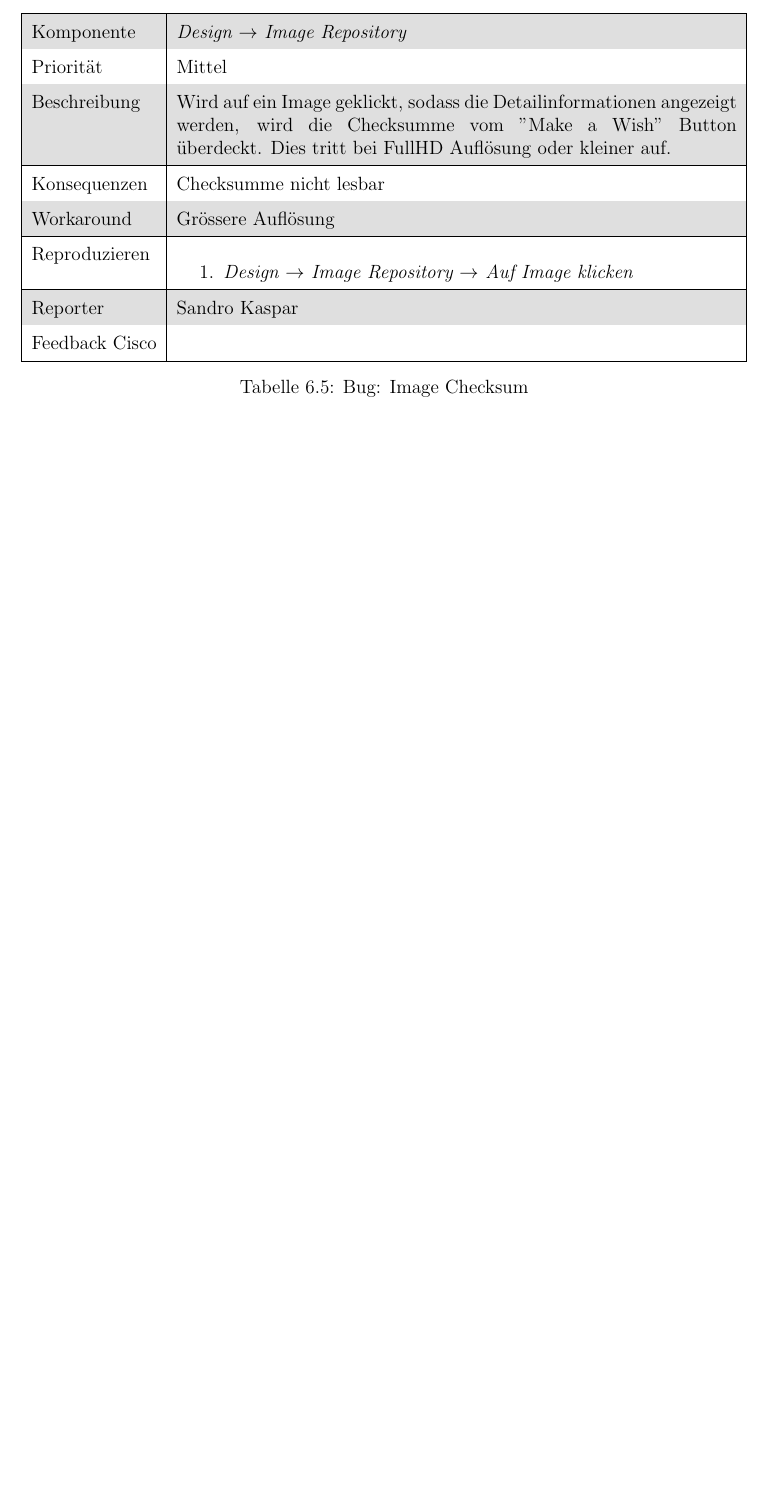
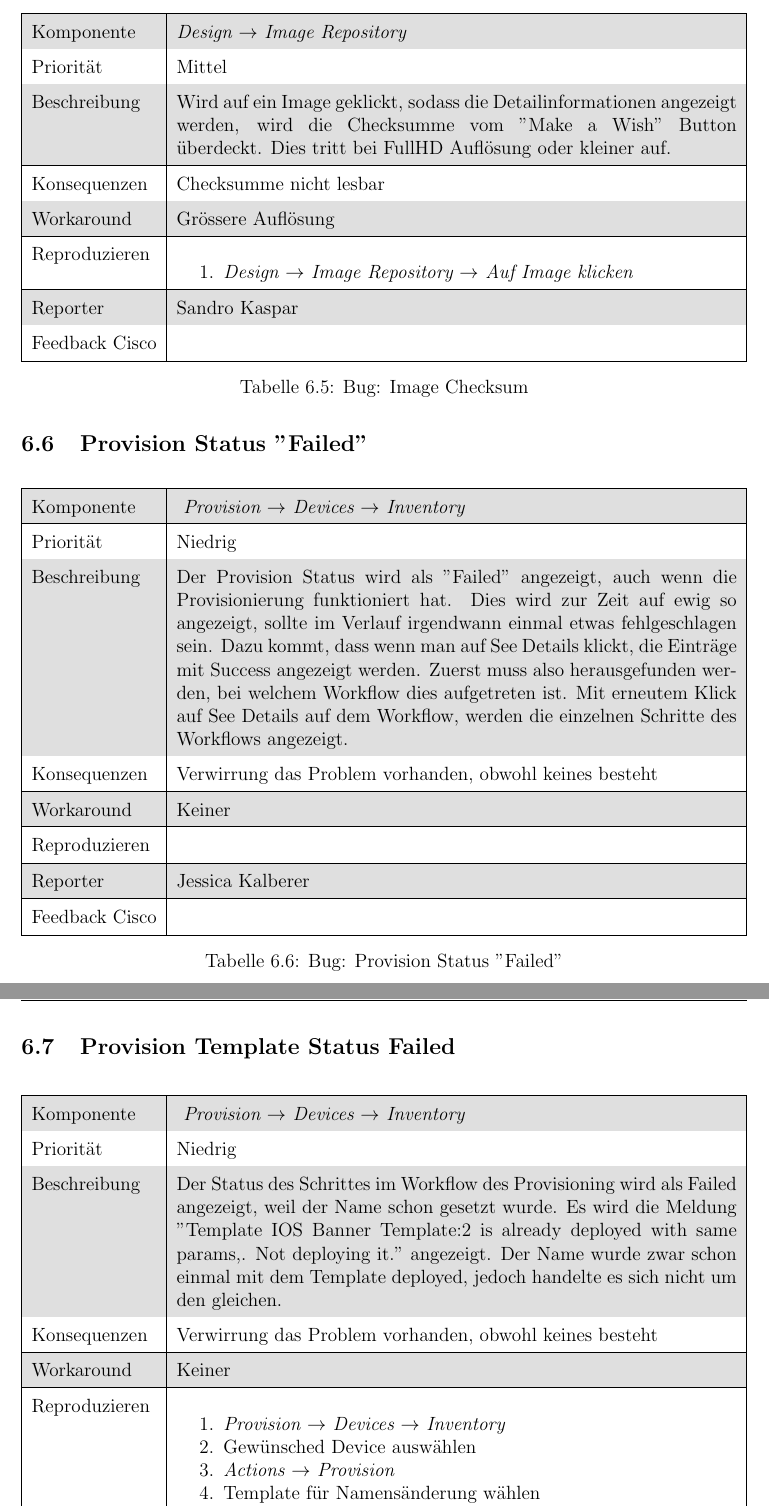
Before and after one commit to night28/HSR_BA, a LaTeX document (Documentation/main.tex, which reads Documentation/sections/featureRequests.tex): part of page 40 of 63 before the commit and two parts of pages 40 and 41 of 64 after it, the two joined at a grey line, cut so that both start at the same text, the shorter picture padded with empty space. Compiled offline with pdfLaTeX.

Commit message:
added bugs

```diff
--- a/Documentation/sections/featureRequests.tex
+++ b/Documentation/sections/featureRequests.tex
@@ -159,3 +159,57 @@ Im Folgenden werden Feature Requests und Bugs aufgeführt, die während dieser A
 {Sandro Kaspar}
 % Feedback Cisco
 {}
+
+
+\bugreport
+% Titel
+{Provision Status "Failed"}
+% Komponente
+{\textit{ Provision $\rightarrow$ Devices $\rightarrow$ Inventory}}
+% Dringlichkeit
+{Niedrig}
+% Beschreibung
+{Der Provision Status wird als "Failed" angezeigt, auch wenn die Provisionierung funktioniert hat. Dies wird zur Zeit auf ewig so angezeigt, sollte im Verlauf irgendwann einmal etwas fehlgeschlagen sein. Dazu kommt, dass wenn man auf See Details klickt, die Einträge mit Success angezeigt werden. Zuerst muss also herausgefunden werden, bei welchem Workflow dies aufgetreten ist. Mit erneutem Klick auf See Details auf dem Workflow, werden die einzelnen Schritte des Workflows angezeigt.
+}
+% Konsequenzen
+{Verwirrung das Problem vorhanden, obwohl keines besteht}
+% Workaround
+{Keiner}
+%Reproduzieren
+{
+
+}
+% Reporter
+{Jessica Kalberer}
+% Feedback Cisco
+{}
+
+
+\bugreport
+% Titel
+{Provision Template Status Failed}
+% Komponente
+{\textit{ Provision $\rightarrow$ Devices $\rightarrow$ Inventory}}
+% Dringlichkeit
+{Niedrig}
+% Beschreibung
+{Der Status des Schrittes im Workflow des Provisioning wird als Failed angezeigt, weil der Name schon gesetzt wurde. Es wird die Meldung "Template IOS Banner Template:2 is already deployed with same params,. Not deploying it." angezeigt. Der Name wurde zwar schon einmal mit dem Template deployed, jedoch handelte es sich nicht um den gleichen.
+}
+% Konsequenzen
+{Verwirrung das Problem vorhanden, obwohl keines besteht}
+% Workaround
+{Keiner}
+%Reproduzieren
+{
+	\begin{enumerate}
+		\item \textit{Provision $\rightarrow$ Devices $\rightarrow$ Inventory}
+		\item Gewünsched Device auswählen
+		\item \textit{Actions $\rightarrow$ Provision}
+		\item Template für Namensänderung wählen
+		\item \textit{Provision}
+	\end{enumerate}
+}
+% Reporter
+{Jessica Kalberer}
+% Feedback Cisco
+{}
```
